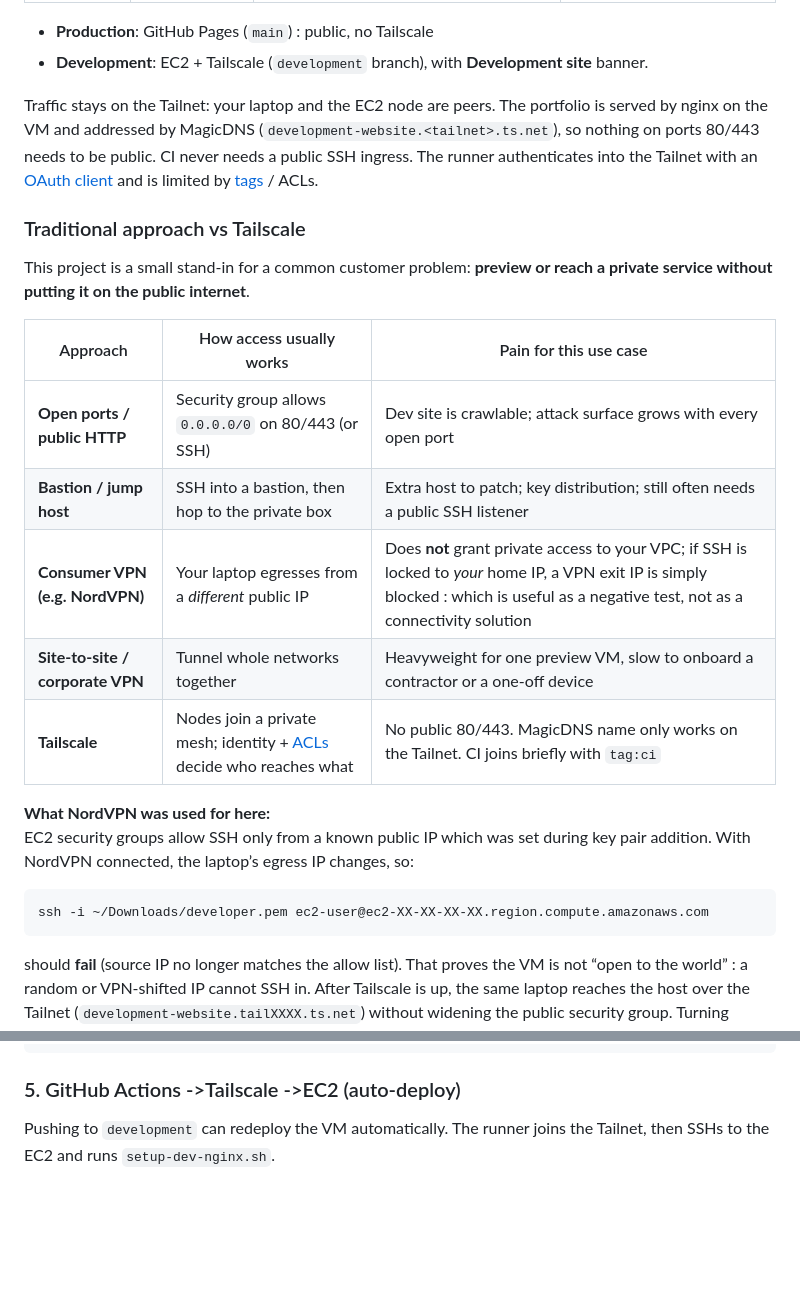
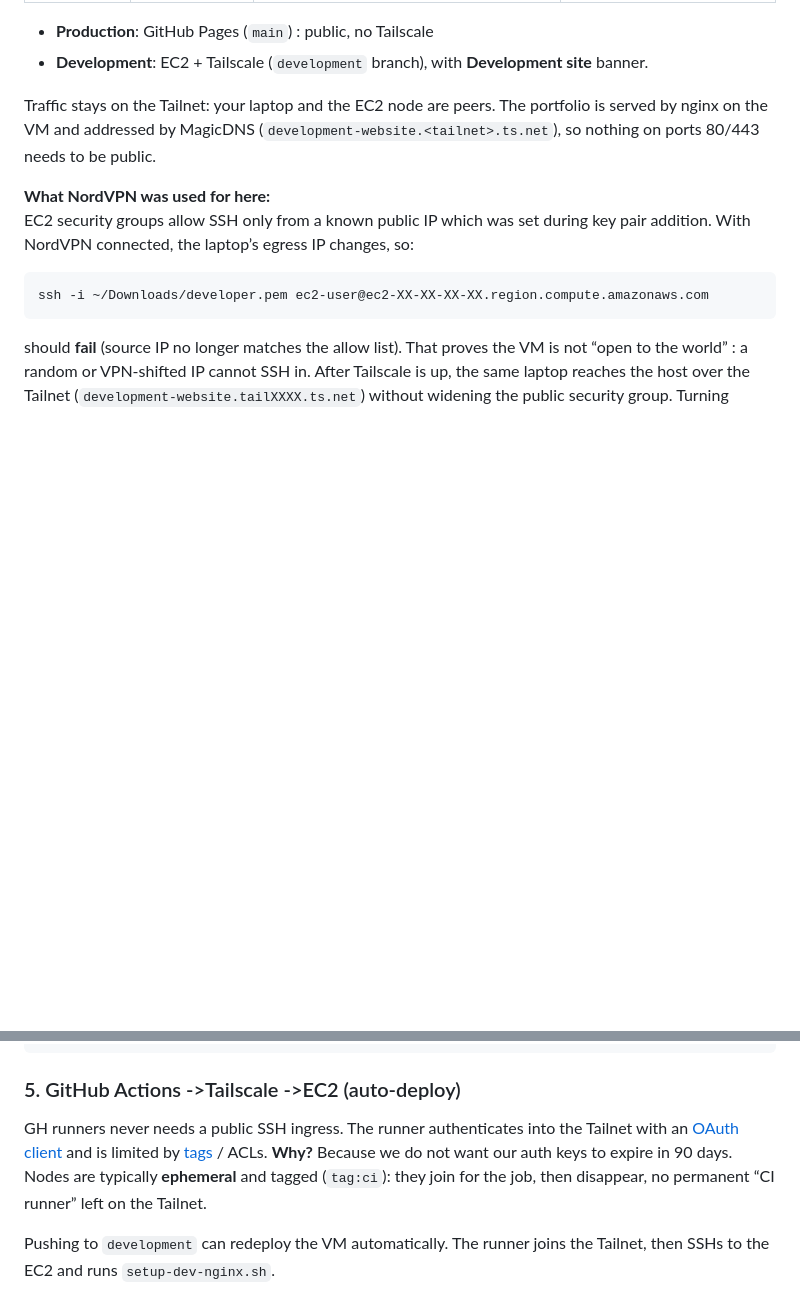
Before and after one commit to Vin-dictive/Vin-dictive.github.io, a Markdown page: README.md, 2 parts joined by grey strips. Drawn GitHub-style; blank space fills up the shorter version.

```diff
--- a/README.md
+++ b/README.md
@@ -68,21 +67,7 @@ flowchart LR
 - **Production**: GitHub Pages (`main`) : public, no Tailscale
 - **Development**: EC2 + Tailscale (`development` branch), with **Development site** banner.
 
-Traffic stays on the Tailnet: your laptop and the EC2 node are peers. The portfolio is served by nginx on the VM and addressed by MagicDNS (`development-website.<tailnet>.ts.net`), so nothing on ports 80/443 needs to be public. CI never needs a public SSH ingress. The runner authenticates into the Tailnet with an [OAuth client](https://tailscale.com/docs/features/oauth-clients) and is limited by [tags](https://tailscale.com/docs/features/tags) / ACLs.
-
-### Traditional approach vs Tailscale
-
-This project is a small stand-in for a common customer problem: **preview or reach a private service without putting it on the public internet**.
-
-
-| Approach                         | How access usually works                                                                                                      | Pain for this use case                                                                                                                                                                  |
-| -------------------------------- | ----------------------------------------------------------------------------------------------------------------------------- | --------------------------------------------------------------------------------------------------------------------------------------------------------------------------------------- |
-| **Open ports / public HTTP**     | Security group allows `0.0.0.0/0` on 80/443 (or SSH)                                                                          | Dev site is crawlable; attack surface grows with every open port                                                                                                                        |
-| **Bastion / jump host**          | SSH into a bastion, then hop to the private box                                                                               | Extra host to patch; key distribution; still often needs a public SSH listener                                                                                                          |
-| **Consumer VPN (e.g. NordVPN)**  | Your laptop egresses from a *different* public IP                                                                             | Does **not** grant private access to your VPC; if SSH is locked to *your* home IP, a VPN exit IP is simply blocked : which is useful as a negative test, not as a connectivity solution |
-| **Site-to-site / corporate VPN** | Tunnel whole networks together                                                                                                | Heavyweight for one preview VM, slow to onboard a contractor or a one-off device                                                                                                        |
-| **Tailscale**                    | Nodes join a private mesh; identity + [ACLs](https://tailscale.com/docs/features/tailnet-policy-file) decide who reaches what | No public 80/443. MagicDNS name only works on the Tailnet. CI joins briefly with `tag:ci`                                                                                               |
-
+Traffic stays on the Tailnet: your laptop and the EC2 node are peers. The portfolio is served by nginx on the VM and addressed by MagicDNS (`development-website.<tailnet>.ts.net`), so nothing on ports 80/443 needs to be public.
 
 **What NordVPN was used for here:**
 EC2 security groups allow SSH only from a known public IP which was set during key pair addition. With NordVPN connected, the laptop’s egress IP changes, so:
@@ -203,6 +188,8 @@ git pull
 
 ### 5. GitHub Actions ->Tailscale ->EC2 (auto-deploy)
 
+GH runners never needs a public SSH ingress. The runner authenticates into the Tailnet with an [OAuth client](https://tailscale.com/docs/features/oauth-clients) and is limited by [tags](https://tailscale.com/docs/features/tags) / ACLs. **Why?** Because we do not want our auth keys to expire in 90 days. Nodes are typically **ephemeral** and tagged (`tag:ci`): they join for the job, then disappear, no permanent “CI runner” left on the Tailnet.
+
 Pushing to `development` can redeploy the VM automatically. The runner joins the Tailnet, then SSHs to the EC2 and runs `setup-dev-nginx.sh`.
 
 This uses the official [Tailscale GitHub Action](https://tailscale.com/docs/integrations/github/github-action) so the workflow gets an ephemeral Tailnet node for the duration of the job.
```
Also changed, not shown: other parts of README.md (+1 -24 lines).
